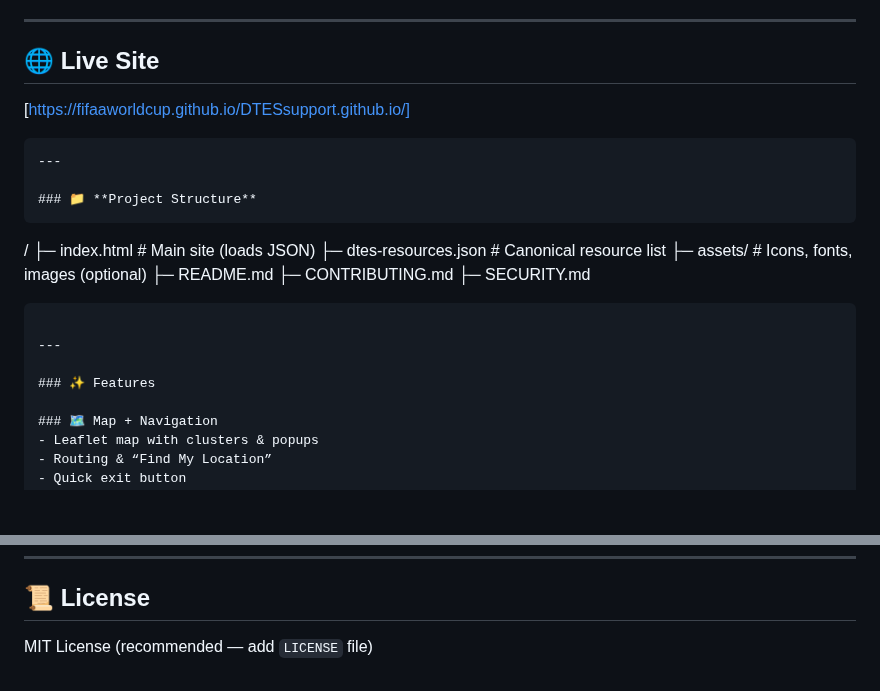
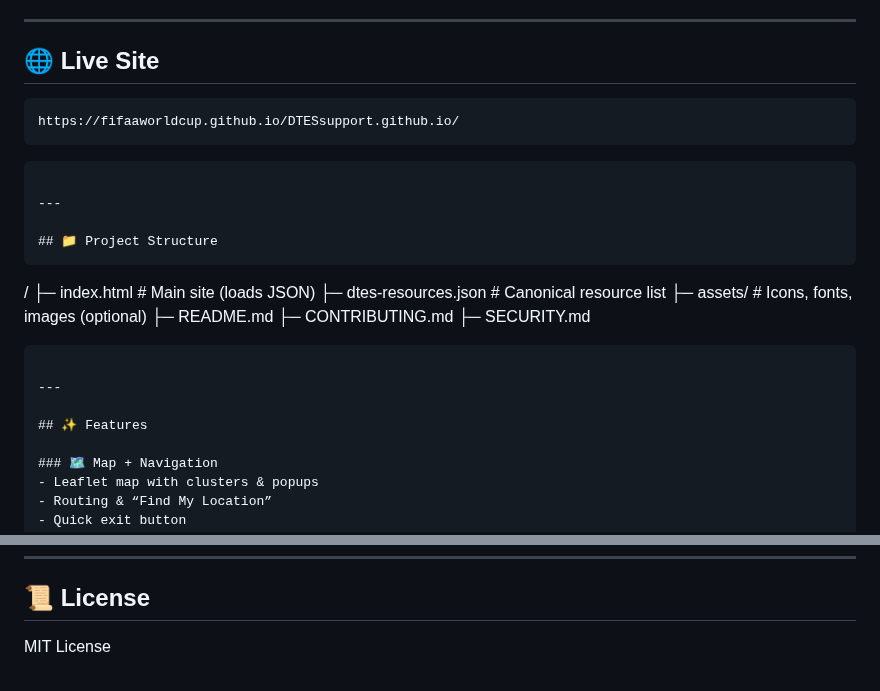
Before and after one commit to fifaaworldcup/DTES-lifeline-map, a Markdown page: README.md, 2 parts joined by grey strips. GitHub-like rendering; blank space fills up the shorter version.

Commit message:
Refactor README.md for improved structure
Updated formatting and headings in README.md.

````diff
--- a/README.md
+++ b/README.md
@@ -6,11 +6,16 @@ The project provides an easy way to locate shelters, food programs, harm‑reduc
 ---
 
 ## 🌐 Live Site
-[https://fifaaworldcup.github.io/DTESsupport.github.io/]
+
+
 ```
+https://fifaaworldcup.github.io/DTESsupport.github.io/
+```
+```
+
 ---
 
-### 📁 **Project Structure**
+## 📁 Project Structure
 ```
 /
 ├─ index.html                 # Main site (loads JSON)
@@ -23,7 +28,7 @@ The project provides an easy way to locate shelters, food programs, harm‑reduc
 
 ---
 
-### ✨ Features
+## ✨ Features
 
 ### 🗺 Map + Navigation
 - Leaflet map with clusters & popups
@@ -142,4 +147,4 @@ See **SECURITY.md**
 ---
 
 ## 📜 License
-MIT License (recommended — add `LICENSE` file)
+MIT License
````
